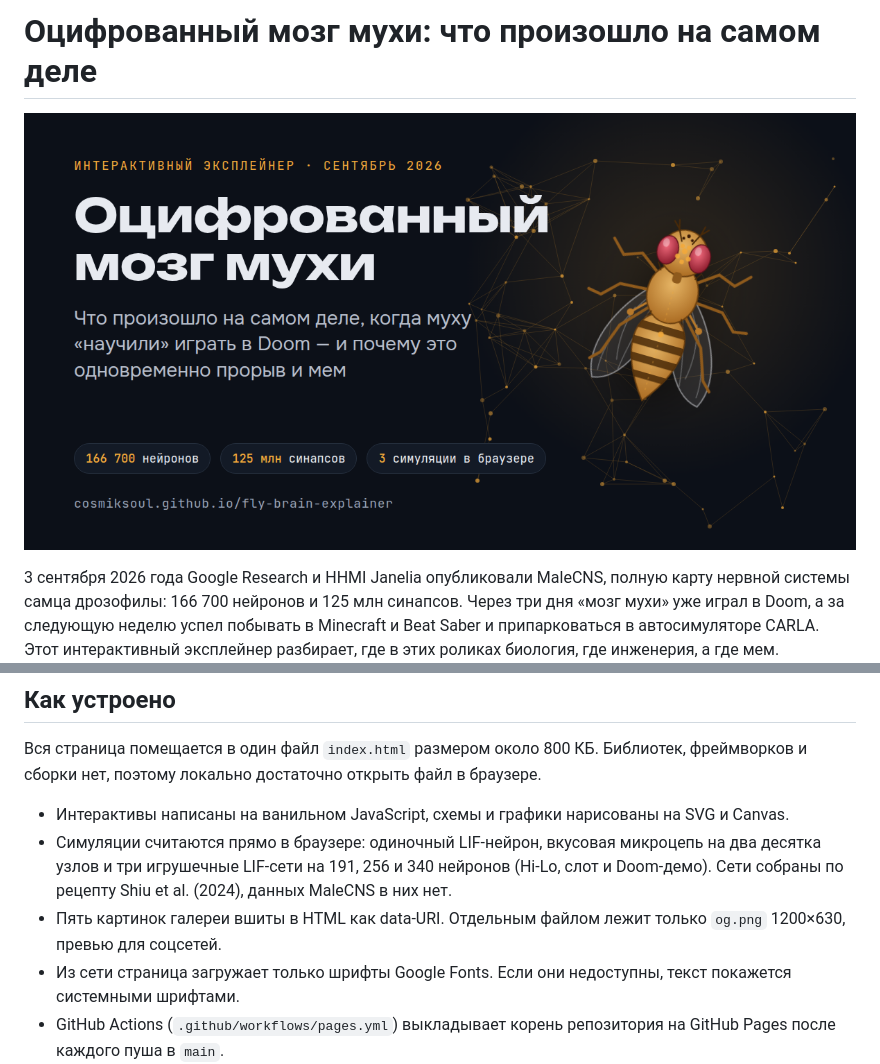
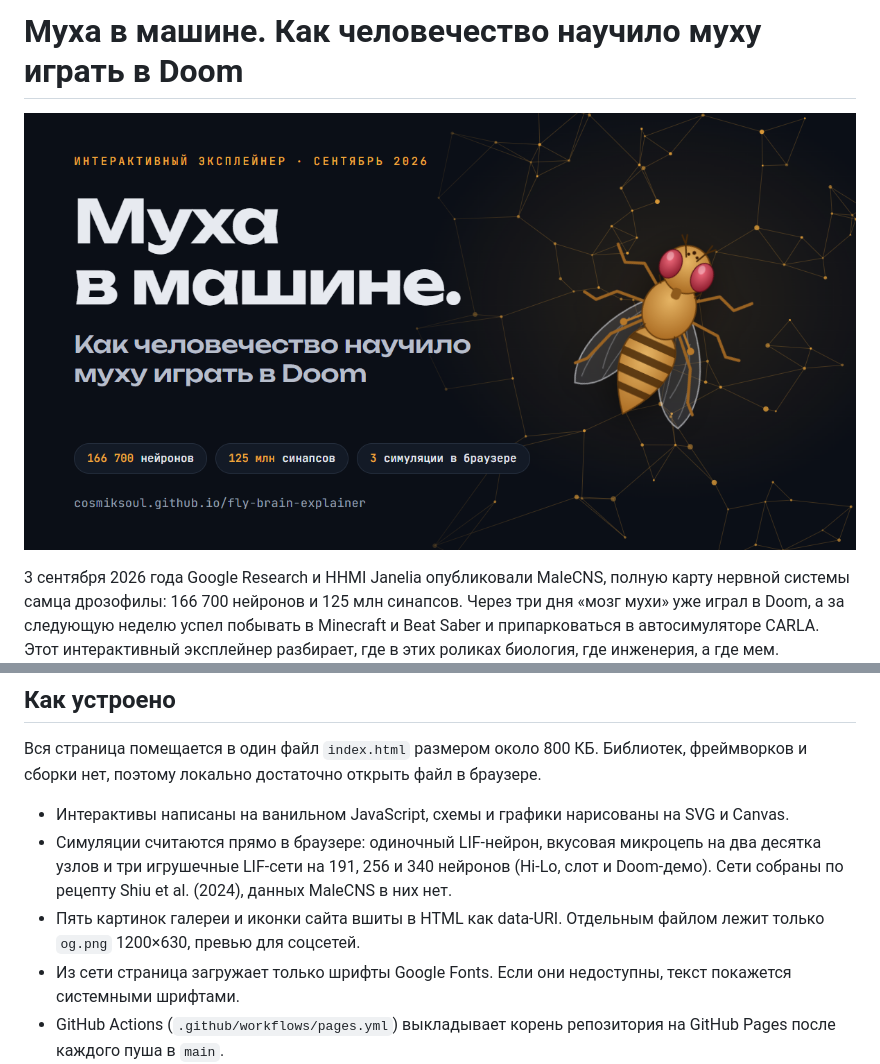
Before and after one commit to cosmiksoul/fly-brain-explainer, a Markdown page: README.md, 2 parts joined by grey strips. Drawn GitHub-style; pictures changed too: og.png.

```diff
--- a/README.md
+++ b/README.md
@@ -1,2 +1,2 @@
-# Оцифрованный мозг мухи: что произошло на самом деле
+# Муха в машине. Как человечество научило муху играть в Doom
 
@@ -14,7 +14,7 @@
 
 - Интерактивы написаны на ванильном JavaScript, схемы и графики нарисованы на SVG и Canvas.
 - Симуляции считаются прямо в браузере: одиночный LIF-нейрон, вкусовая микроцепь на два десятка узлов и три игрушечные LIF-сети на 191, 256 и 340 нейронов (Hi-Lo, слот и Doom-демо). Сети собраны по рецепту Shiu et al. (2024), данных MaleCNS в них нет.
-- Пять картинок галереи вшиты в HTML как data-URI. Отдельным файлом лежит только `og.png` 1200×630, превью для соцсетей.
+- Пять картинок галереи и иконки сайта вшиты в HTML как data-URI. Отдельным файлом лежит только `og.png` 1200×630, превью для соцсетей.
 - Из сети страница загружает только шрифты Google Fonts. Если они недоступны, текст покажется системными шрифтами.
 - GitHub Actions (`.github/workflows/pages.yml`) выкладывает корень репозитория на GitHub Pages после каждого пуша в `main`.
 
```
Also changed, not shown: other parts of README.md (+1 -1 lines), 1 other file.
